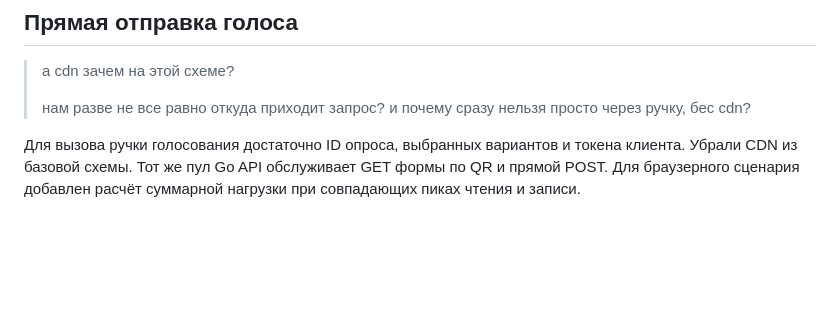
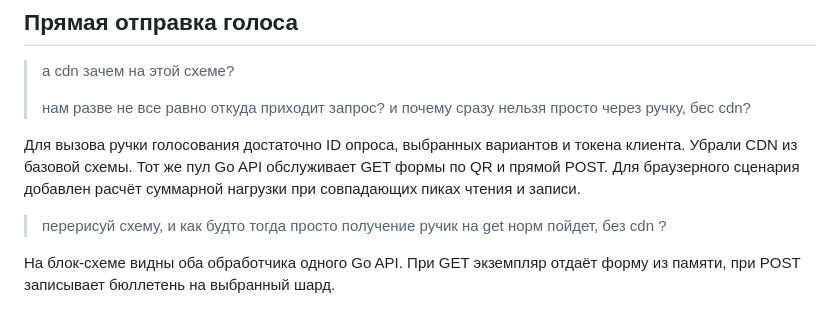
Before and after one commit to rococo4/televote, a Markdown page: AI.md, the part around the change. Drawn GitHub-style; blank space fills up the shorter version.

```diff
--- a/AI.md
+++ b/AI.md
@@ -90,3 +90,7 @@
 > нам разве не все равно откуда приходит запрос? и почему сразу нельзя просто через ручку, бес cdn?
 
 Для вызова ручки голосования достаточно ID опроса, выбранных вариантов и токена клиента. Убрали CDN из базовой схемы. Тот же пул Go API обслуживает GET формы по QR и прямой POST. Для браузерного сценария добавлен расчёт суммарной нагрузки при совпадающих пиках чтения и записи.
+
+> перерисуй схему, и как будто тогда просто получение ручик на get норм пойдет, без cdn ?
+
+На блок-схеме видны оба обработчика одного Go API. При GET экземпляр отдаёт форму из памяти, при POST записывает бюллетень на выбранный шард.
```
Also changed, not shown: DESIGN.md (+13 -7 lines), architecture.png, 1 other file.
